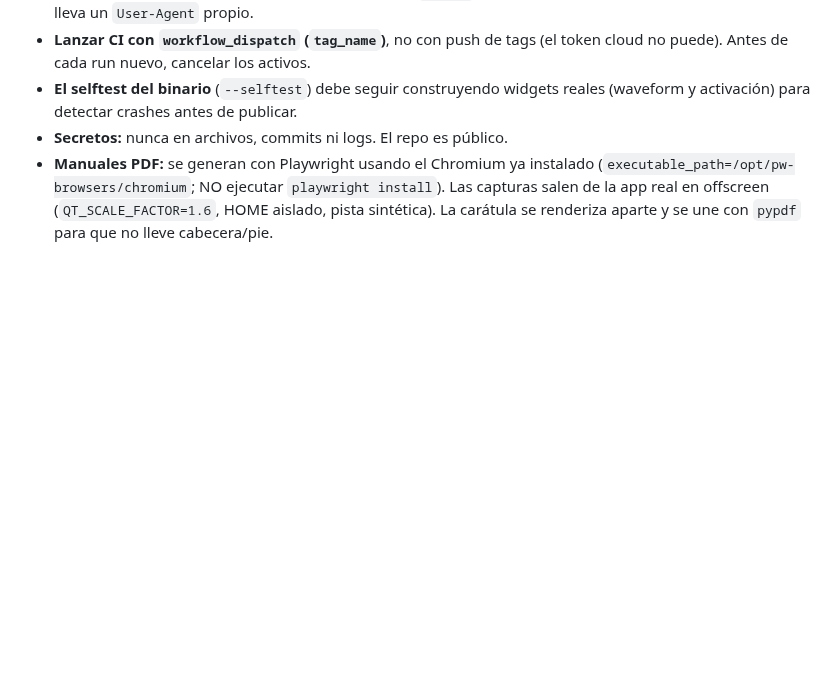
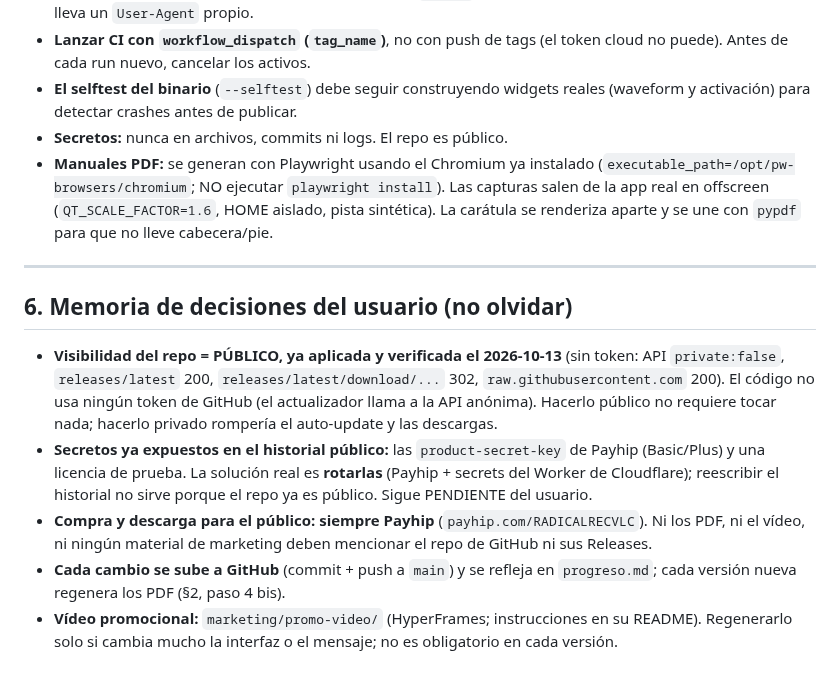
Before and after one commit to borjacandeel/auto-previas, a Markdown page: CLAUDE.md, the part around the change. Drawn GitHub-style; blank space fills up the shorter version.

```diff
--- a/CLAUDE.md
+++ b/CLAUDE.md
@@ -81,3 +81,12 @@ Cada vez que se complete un cambio, mejora o corrección solicitada por el usuar
 - **El selftest del binario** (`--selftest`) debe seguir construyendo widgets reales (waveform y activación) para detectar crashes antes de publicar.
 - **Secretos:** nunca en archivos, commits ni logs. El repo es público.
 - **Manuales PDF:** se generan con Playwright usando el Chromium ya instalado (`executable_path=/opt/pw-browsers/chromium`; NO ejecutar `playwright install`). Las capturas salen de la app real en offscreen (`QT_SCALE_FACTOR=1.6`, HOME aislado, pista sintética). La carátula se renderiza aparte y se une con `pypdf` para que no lleve cabecera/pie.
+
+---
+
+## 6. Memoria de decisiones del usuario (no olvidar)
+- **Visibilidad del repo = PÚBLICO, ya aplicada y verificada el 2026-10-13** (sin token: API `private:false`, `releases/latest` 200, `releases/latest/download/...` 302, `raw.githubusercontent.com` 200). El código no usa ningún token de GitHub (el actualizador llama a la API anónima). Hacerlo público no requiere tocar nada; hacerlo privado rompería el auto-update y las descargas.
+- **Secretos ya expuestos en el historial público:** las `product-secret-key` de Payhip (Basic/Plus) y una licencia de prueba. La solución real es **rotarlas** (Payhip + secrets del Worker de Cloudflare); reescribir el historial no sirve porque el repo ya es público. Sigue PENDIENTE del usuario.
+- **Compra y descarga para el público: siempre Payhip** (`payhip.com/RADICALRECVLC`). Ni los PDF, ni el vídeo, ni ningún material de marketing deben mencionar el repo de GitHub ni sus Releases.
+- **Cada cambio se sube a GitHub** (commit + push a `main`) y se refleja en `progreso.md`; cada versión nueva regenera los PDF (§2, paso 4 bis).
+- **Vídeo promocional:** `marketing/promo-video/` (HyperFrames; instrucciones en su README). Regenerarlo solo si cambia mucho la interfaz o el mensaje; no es obligatorio en cada versión.
```
Also changed, not shown: progreso.md (+6 -0 lines).
